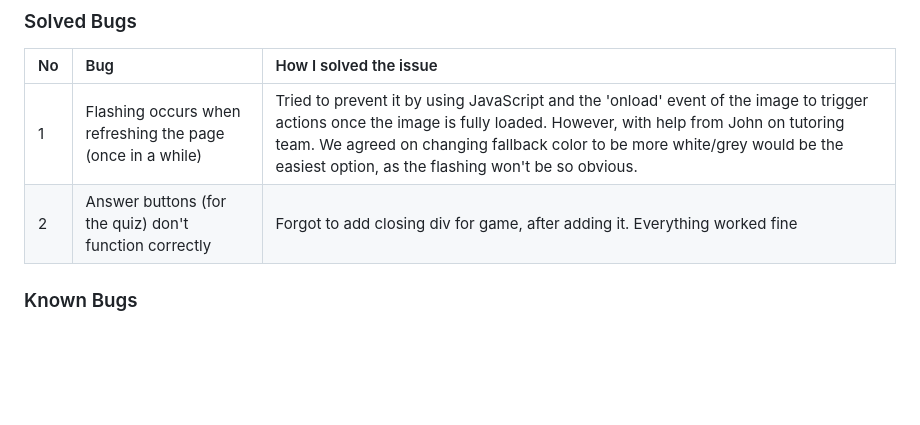
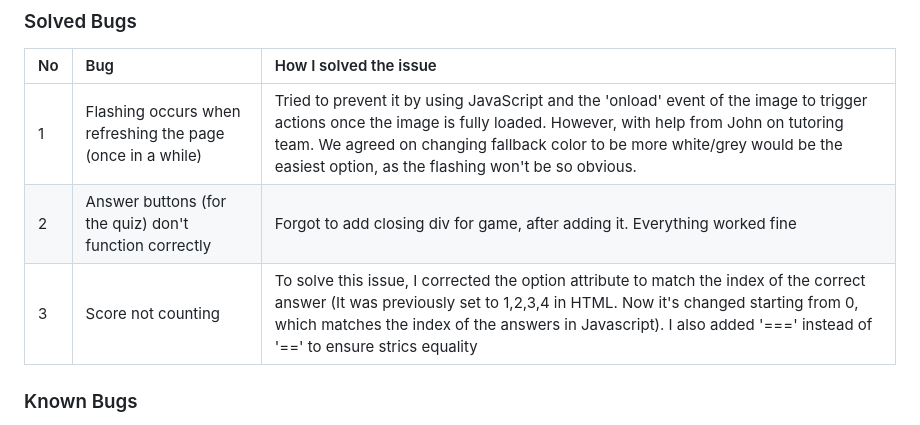
Before and after one commit to Alisha98A/Food-Quiz, a Markdown page: README.md, the part around the change. GitHub-like rendering; blank space fills up the shorter version.

Commit message:
Document bug in README.md file

```diff
--- a/README.md
+++ b/README.md
@@ -215,6 +215,7 @@ Please refer to the file [TESTING.md](TESTING.md) for all tests performed.
 | :--- | :--- | :--- |
 | 1 | Flashing occurs when refreshing the page (once in a while) | Tried to prevent it by using JavaScript and the 'onload' event of the image to trigger actions once the image is fully loaded. However, with help from John on tutoring team. We agreed on changing fallback color to be more white/grey would be the easiest option, as the flashing won't be so obvious. |
 | 2 | Answer buttons (for the quiz) don't function correctly | Forgot to add closing div for game, after adding it. Everything worked fine|
+| 3 | Score not counting | To solve this issue, I corrected the option attribute to match the index of the correct answer (It was previously set to 1,2,3,4 in HTML. Now it's changed starting from 0, which matches the index of the answers in Javascript). I also added '===' instead of '==' to ensure strics equality |
 
 ### Known Bugs
 
```
